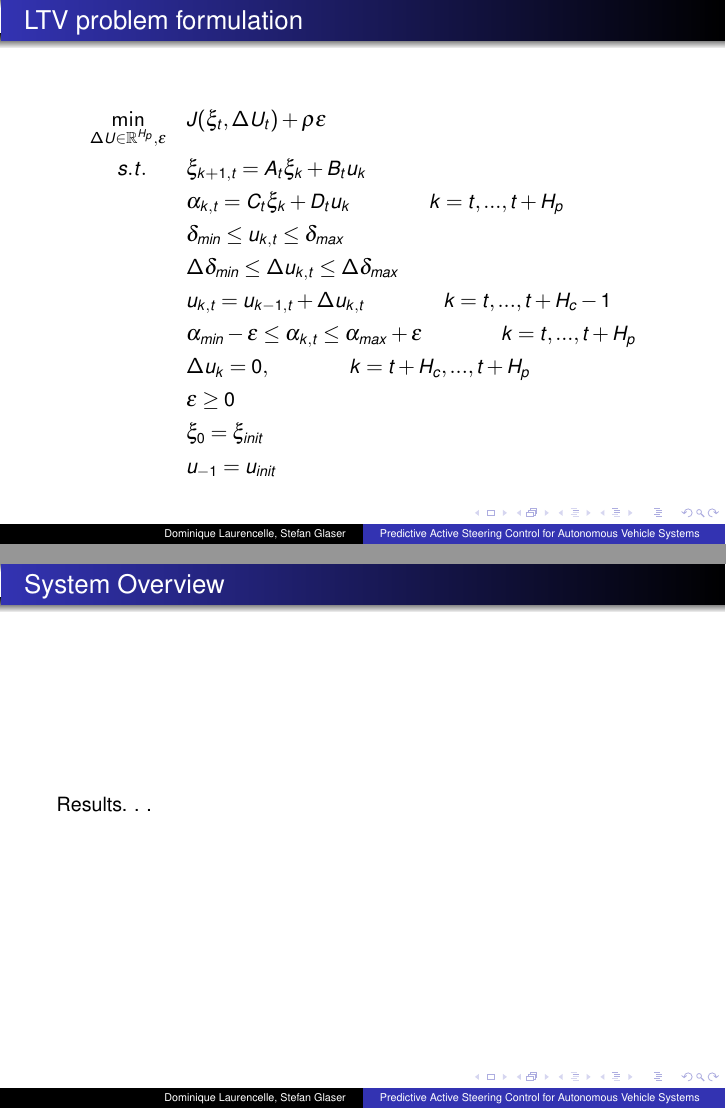
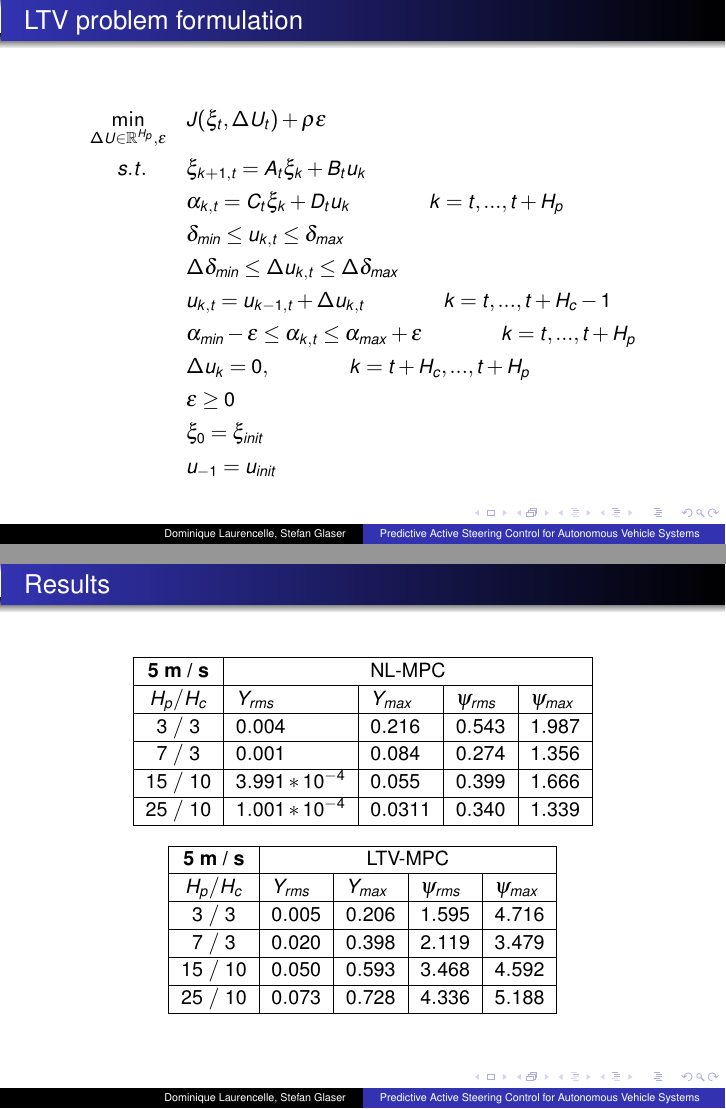
Before and after one commit to Jeffrey28/OMPCSeminar, LaTeX slides (slides/document.tex): pages 9 and 10 of 10, joined at a grey line. Compiled offline with pdfLaTeX.

Commit message:
Added first result table.

```diff
--- a/slides/document.tex
+++ b/slides/document.tex
@@ -22,6 +22,11 @@
 \usepackage[scaled=.90]{helvet}
 \usepackage{courier}
 \usepackage{xcolor}
+
+\usepackage{amstext} % for \text macro
+\usepackage{array}   % for \newcolumntype macro
+\newcolumntype{L}{>{$}l<{$}} % math-mode version of "l" column type
+\newcolumntype{C}{>{$}c<{$}} % math-mode version of "c" column type
 
 
 \usepackage[T1]{fontenc}
@@ -321,9 +326,34 @@ s.t. \qquad &\xi_{k+1,t} = A_t \xi_k + B_t u_k \\
 
 
 
+
+
 \begin{frame}
-\frametitle{System Overview}
-Results. . .
+\frametitle{Results}
+
+\begin{center}
+  \begin{tabular}{ |C|L|L|L|L| }
+    \hline
+    \textbf{5 m / s} & \multicolumn{4}{c|}{NL-MPC} \\ \hline
+    H_p / H_c   & Y_{rms} & Y_{max} & \psi_{rms} & \psi_{max} \\ \hline
+    3 \ / \ 3   & 0.004 & 0.216 & 0.543 & 1.987 \\ \hline
+    7 \ / \ 3   & 0.001 & 0.084 & 0.274 & 1.356 \\ \hline
+    15 \ / \ 10 & 3.991 * 10^{-4} & 0.055 & 0.399 & 1.666 \\ \hline
+    25 \ / \ 10 & 1.001 * 10^{-4} & 0.0311 & 0.340 & 1.339 \\ \hline
+  \end{tabular}
+\end{center}
+
+\begin{center}
+  \begin{tabular}{ |C|L|L|L|L| }
+    \hline
+    \textbf{5 m / s} & \multicolumn{4}{c|}{LTV-MPC} \\ \hline
+    H_p / H_c   & Y_{rms} & Y_{max} & \psi_{rms} & \psi_{max} \\ \hline
+    3 \ / \ 3   & 0.005 & 0.206 & 1.595 & 4.716 \\ \hline
+    7 \ / \ 3   & 0.020 & 0.398 & 2.119 & 3.479 \\ \hline
+    15 \ / \ 10 & 0.050 & 0.593 & 3.468 & 4.592 \\ \hline
+    25 \ / \ 10 & 0.073 & 0.728 & 4.336 & 5.188 \\ \hline
+  \end{tabular}
+\end{center}
 
 \end{frame}
 
```
